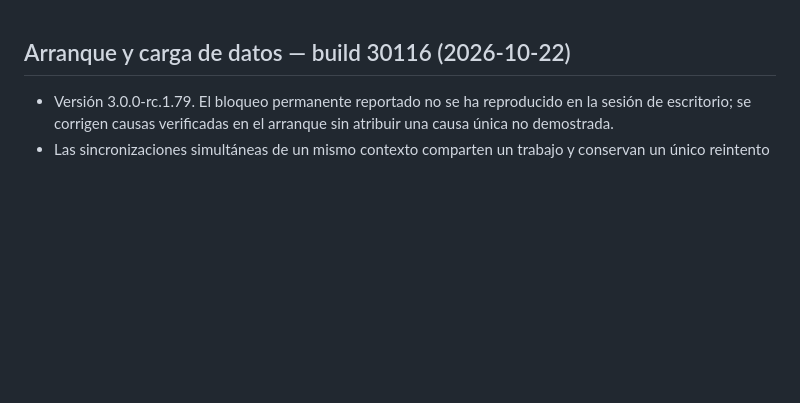
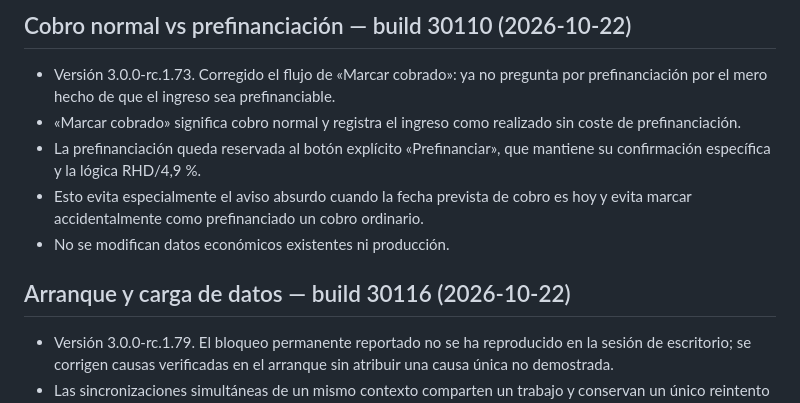
Before and after one commit to josemsaavedra-afk/domus-3-staging, a Markdown page: TECHNICAL_STATE.md, the part around the change. Drawn GitHub-style; blank space fills up the shorter version.

Commit message:
Documenta corrección de cobro normal 30110

```diff
--- a/TECHNICAL_STATE.md
+++ b/TECHNICAL_STATE.md
@@ -1,3 +1,11 @@
+## Cobro normal vs prefinanciación — build 30110 (2026-10-22)
+
+- Versión 3.0.0-rc.1.73. Corregido el flujo de «Marcar cobrado»: ya no pregunta por prefinanciación por el mero hecho de que el ingreso sea prefinanciable.
+- «Marcar cobrado» significa cobro normal y registra el ingreso como realizado sin coste de prefinanciación.
+- La prefinanciación queda reservada al botón explícito «Prefinanciar», que mantiene su confirmación específica y la lógica RHD/4,9 %.
+- Esto evita especialmente el aviso absurdo cuando la fecha prevista de cobro es hoy y evita marcar accidentalmente como prefinanciado un cobro ordinario.
+- No se modifican datos económicos existentes ni producción.
+
 ## Arranque y carga de datos — build 30116 (2026-10-22)
 
 - Versión 3.0.0-rc.1.79. El bloqueo permanente reportado no se ha reproducido en la sesión de escritorio; se corrigen causas verificadas en el arranque sin atribuir una causa única no demostrada.
```
